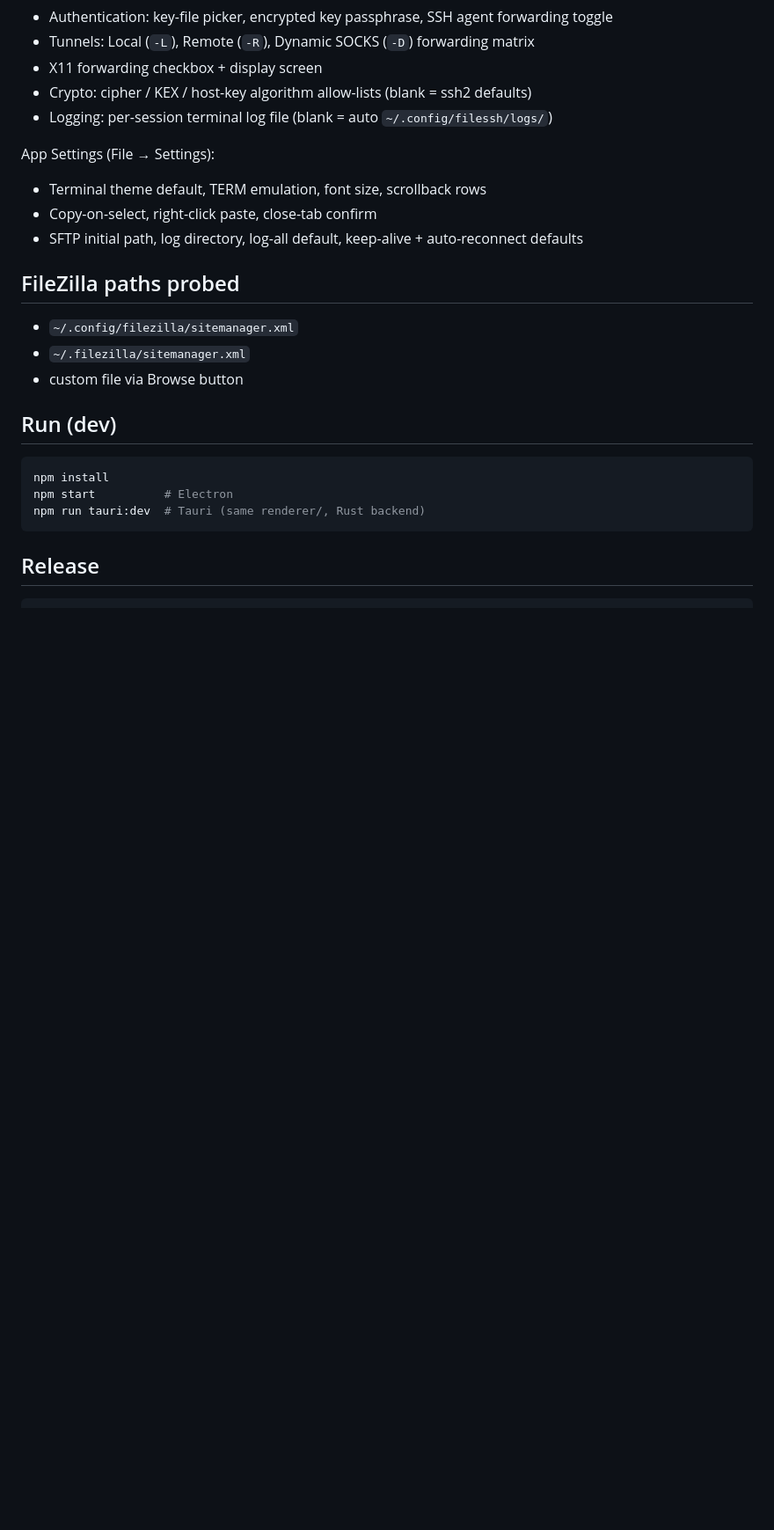
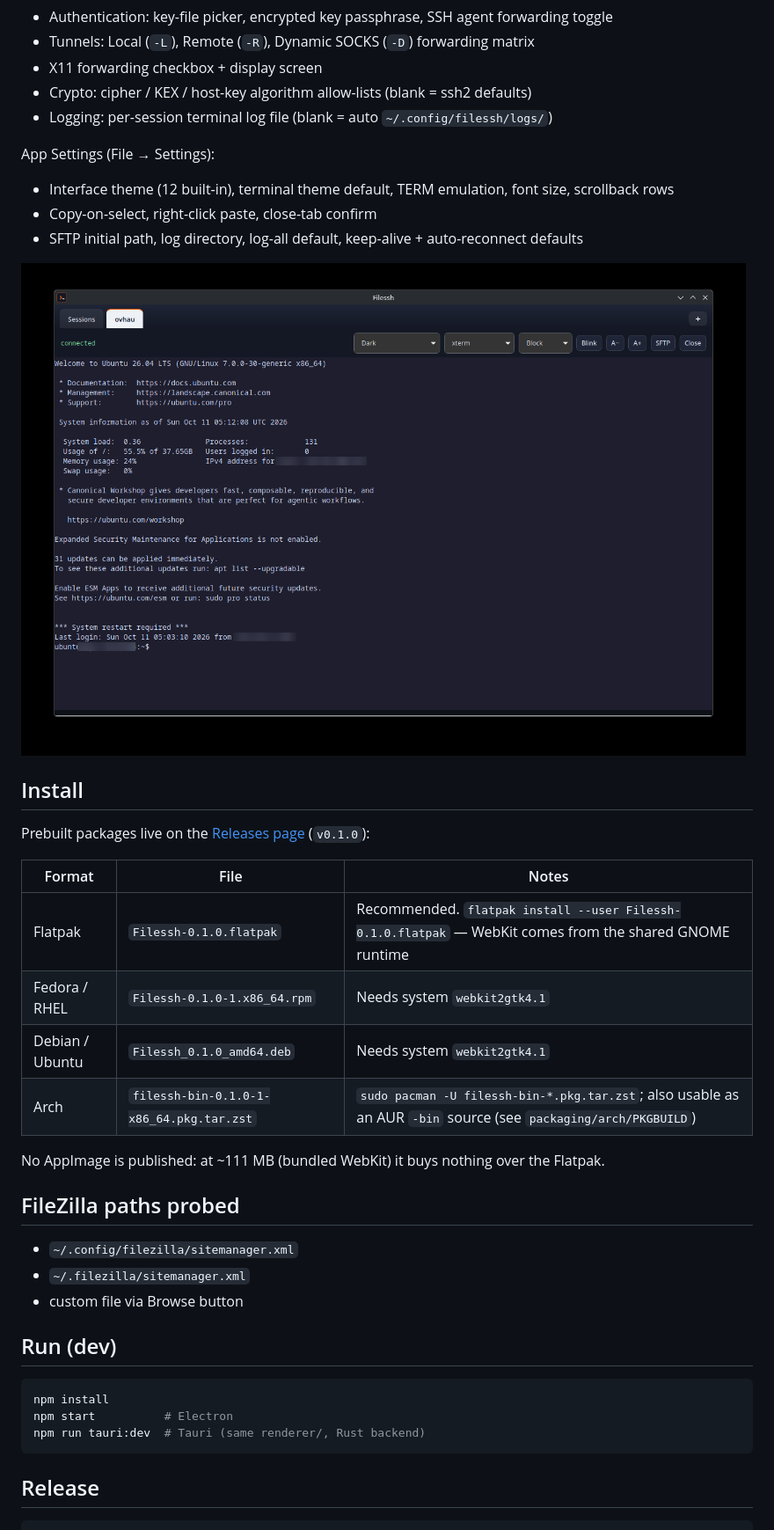
Before and after one commit to Wookiee-/Filessh, a Markdown page: README.md, the part around one of its changes. Shown at 88% size. Drawn GitHub-style; pictures changed too: assets/screenshots/terminal.png (added); blank space fills up the shorter version.

```diff
--- a/README.md
+++ b/README.md
@@ -40,9 +55,24 @@ Per-site (Site Manager → Advanced sections):
 
 App Settings (File → Settings):
 
-- Terminal theme default, TERM emulation, font size, scrollback rows
+- Interface theme (12 built-in), terminal theme default, TERM emulation, font size, scrollback rows
 - Copy-on-select, right-click paste, close-tab confirm
 - SFTP initial path, log directory, log-all default, keep-alive + auto-reconnect defaults
+
+![Terminal](assets/screenshots/terminal.png)
+
+## Install
+
+Prebuilt packages live on the [Releases page](https://github.com/Wookiee-/Filessh/releases) (`v0.1.0`):
+
+| Format | File | Notes |
+|---|---|---|
+| Flatpak | `Filessh-0.1.0.flatpak` | Recommended. `flatpak install --user Filessh-0.1.0.flatpak` — WebKit comes from the shared GNOME runtime |
+| Fedora / RHEL | `Filessh-0.1.0-1.x86_64.rpm` | Needs system `webkit2gtk4.1` |
+| Debian / Ubuntu | `Filessh_0.1.0_amd64.deb` | Needs system `webkit2gtk4.1` |
+| Arch | `filessh-bin-0.1.0-1-x86_64.pkg.tar.zst` | `sudo pacman -U filessh-bin-*.pkg.tar.zst`; also usable as an AUR `-bin` source (see `packaging/arch/PKGBUILD`) |
+
+No AppImage is published: at ~111 MB (bundled WebKit) it buys nothing over the Flatpak.
 
 ## FileZilla paths probed
 
```
Also changed, not shown: other parts of README.md (+30 -16 lines), assets/screenshots/overview.png (added), assets/screenshots/site-manager.png (added).
